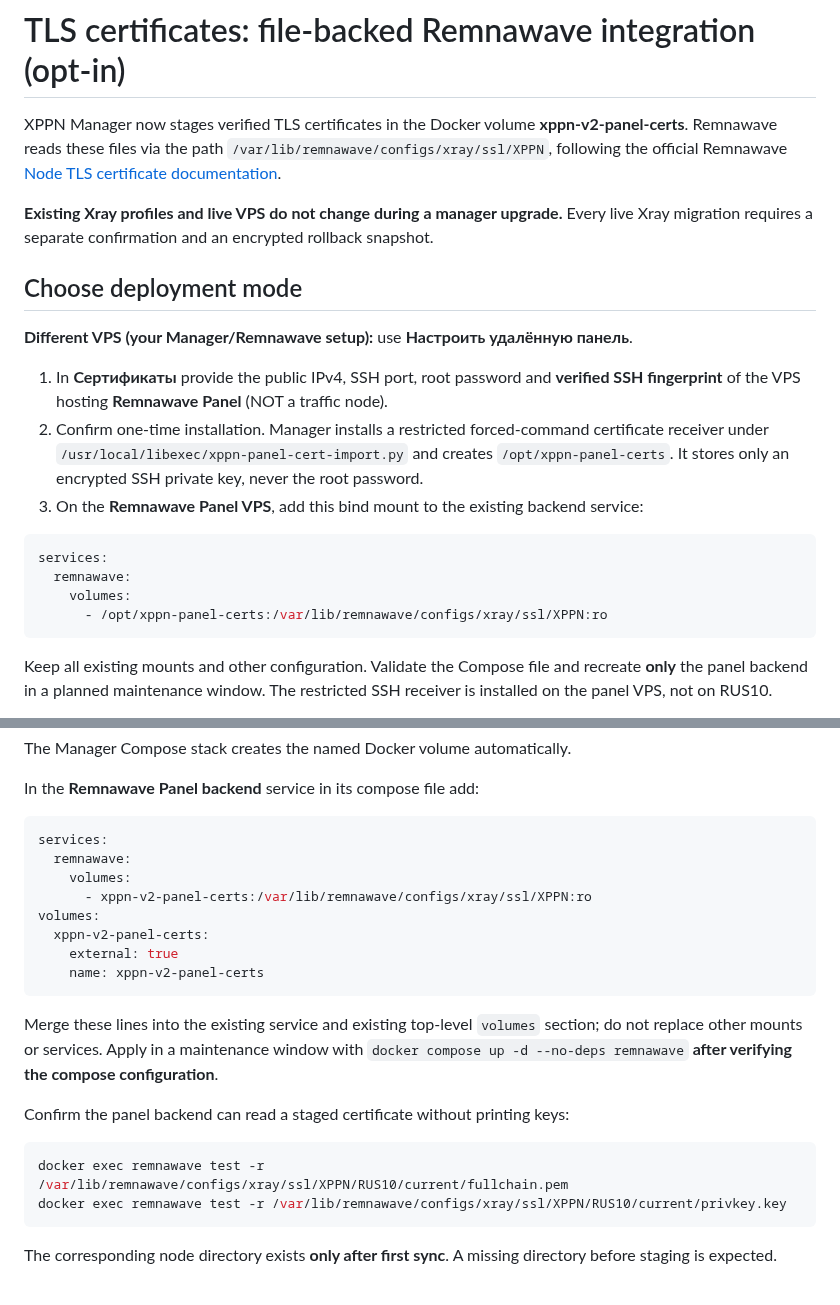
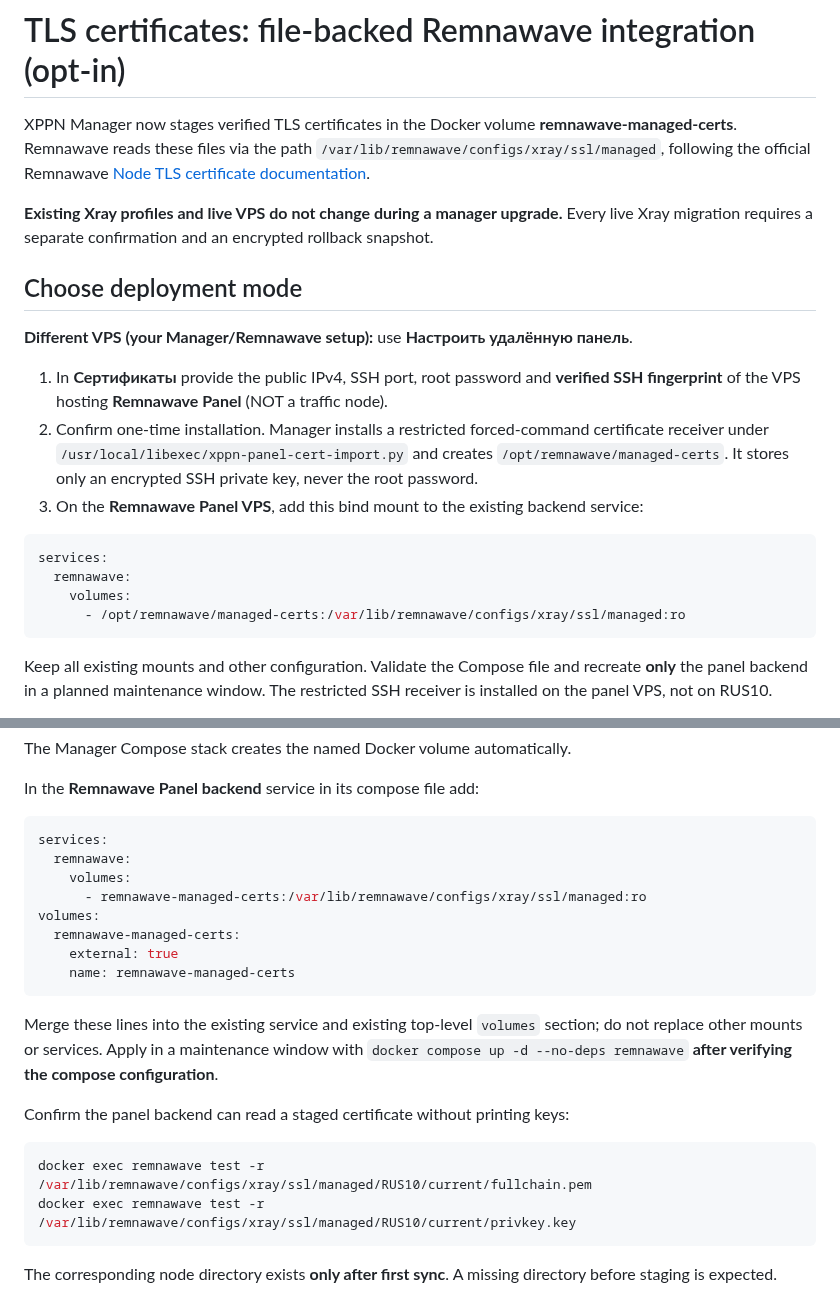
Before and after one commit to chapaayy/Manager, a Markdown page: v2/CERTIFICATE_SETUP.md, 2 parts joined by grey strips. GitHub-like rendering.

Commit message:
refactor(certs): use neutral Remnawave-managed paths instead of brand names

````diff
--- a/v2/CERTIFICATE_SETUP.md
+++ b/v2/CERTIFICATE_SETUP.md
@@ -1,8 +1,8 @@
 # TLS certificates: file-backed Remnawave integration (opt-in)
 
 XPPN Manager now stages verified TLS certificates in the Docker volume
-**xppn-v2-panel-certs**. Remnawave reads these files via the path
-`/var/lib/remnawave/configs/xray/ssl/XPPN`, following the official Remnawave
+**remnawave-managed-certs**. Remnawave reads these files via the path
+`/var/lib/remnawave/configs/xray/ssl/managed`, following the official Remnawave
 [Node TLS certificate documentation](https://docs.rw/install/remnawave-node/).
 
 **Existing Xray profiles and live VPS do not change during a manager upgrade.**
@@ -13,14 +13,14 @@ Every live Xray migration requires a separate confirmation and an encrypted roll
 **Different VPS (your Manager/Remnawave setup):** use **Настроить удалённую панель**.
 
 1. In **Сертификаты** provide the public IPv4, SSH port, root password and **verified SSH fingerprint** of the VPS hosting **Remnawave Panel** (NOT a traffic node).
-2. Confirm one-time installation. Manager installs a restricted forced-command certificate receiver under `/usr/local/libexec/xppn-panel-cert-import.py` and creates `/opt/xppn-panel-certs`. It stores only an encrypted SSH private key, never the root password.
+2. Confirm one-time installation. Manager installs a restricted forced-command certificate receiver under `/usr/local/libexec/xppn-panel-cert-import.py` and creates `/opt/remnawave/managed-certs`. It stores only an encrypted SSH private key, never the root password.
 3. On the **Remnawave Panel VPS**, add this bind mount to the existing backend service:
 
 ```yaml
 services:
   remnawave:
     volumes:
-      - /opt/xppn-panel-certs:/var/lib/remnawave/configs/xray/ssl/XPPN:ro
+      - /opt/remnawave/managed-certs:/var/lib/remnawave/configs/xray/ssl/managed:ro
 ```
 
 Keep all existing mounts and other configuration. Validate the Compose file and recreate **only** the panel backend in a planned maintenance window. The restricted SSH receiver is installed on the panel VPS, not on RUS10.
@@ -42,11 +42,11 @@ In the **Remnawave Panel backend** service in its compose file add:
 services:
   remnawave:
     volumes:
-      - xppn-v2-panel-certs:/var/lib/remnawave/configs/xray/ssl/XPPN:ro
+      - remnawave-managed-certs:/var/lib/remnawave/configs/xray/ssl/managed:ro
 volumes:
-  xppn-v2-panel-certs:
+  remnawave-managed-certs:
     external: true
-    name: xppn-v2-panel-certs
+    name: remnawave-managed-certs
 ```
 
 Merge these lines into the existing service and existing top-level `volumes`
@@ -57,8 +57,8 @@ configuration**.
 Confirm the panel backend can read a staged certificate without printing keys:
 
 ```bash
-docker exec remnawave test -r /var/lib/remnawave/configs/xray/ssl/XPPN/RUS10/current/fullchain.pem
-docker exec remnawave test -r /var/lib/remnawave/configs/xray/ssl/XPPN/RUS10/current/privkey.key
+docker exec remnawave test -r /var/lib/remnawave/configs/xray/ssl/managed/RUS10/current/fullchain.pem
+docker exec remnawave test -r /var/lib/remnawave/configs/xray/ssl/managed/RUS10/current/privkey.key
 ```
 
 The corresponding node directory exists **only after first sync**. A missing
````
